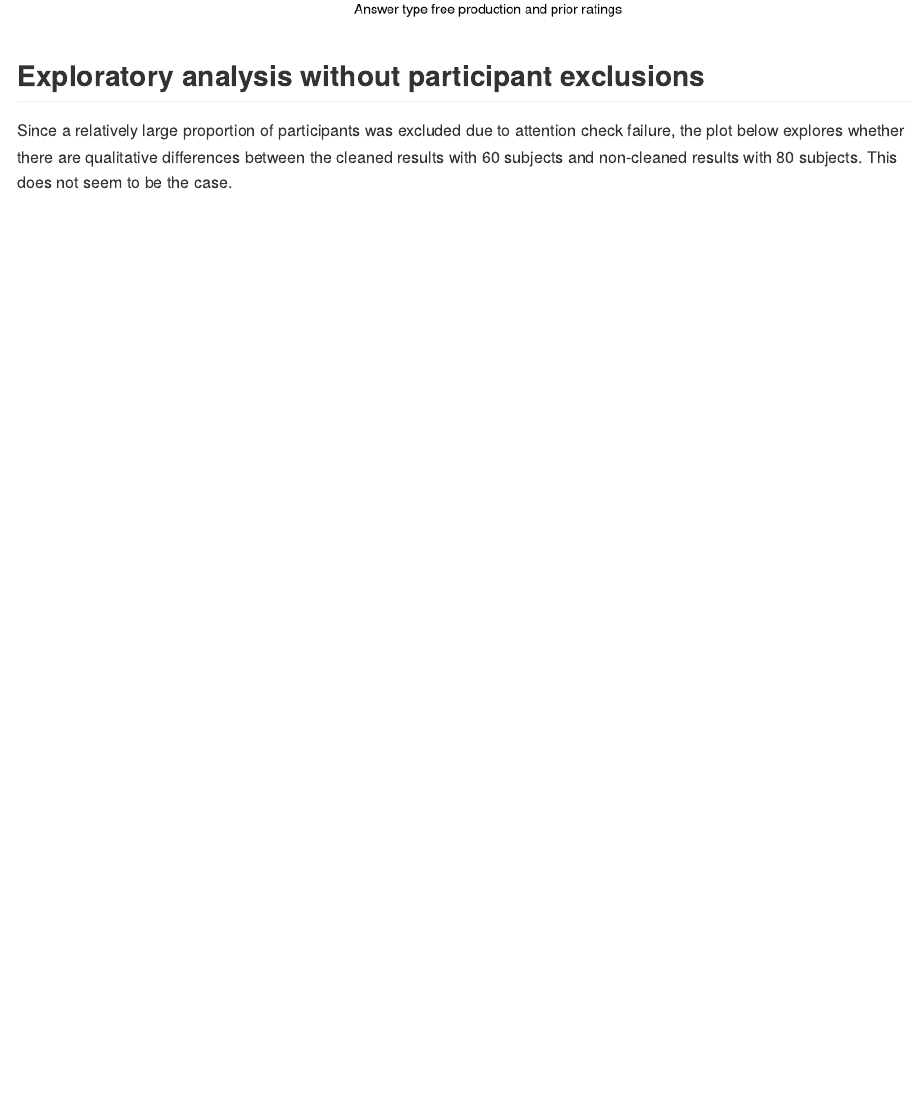
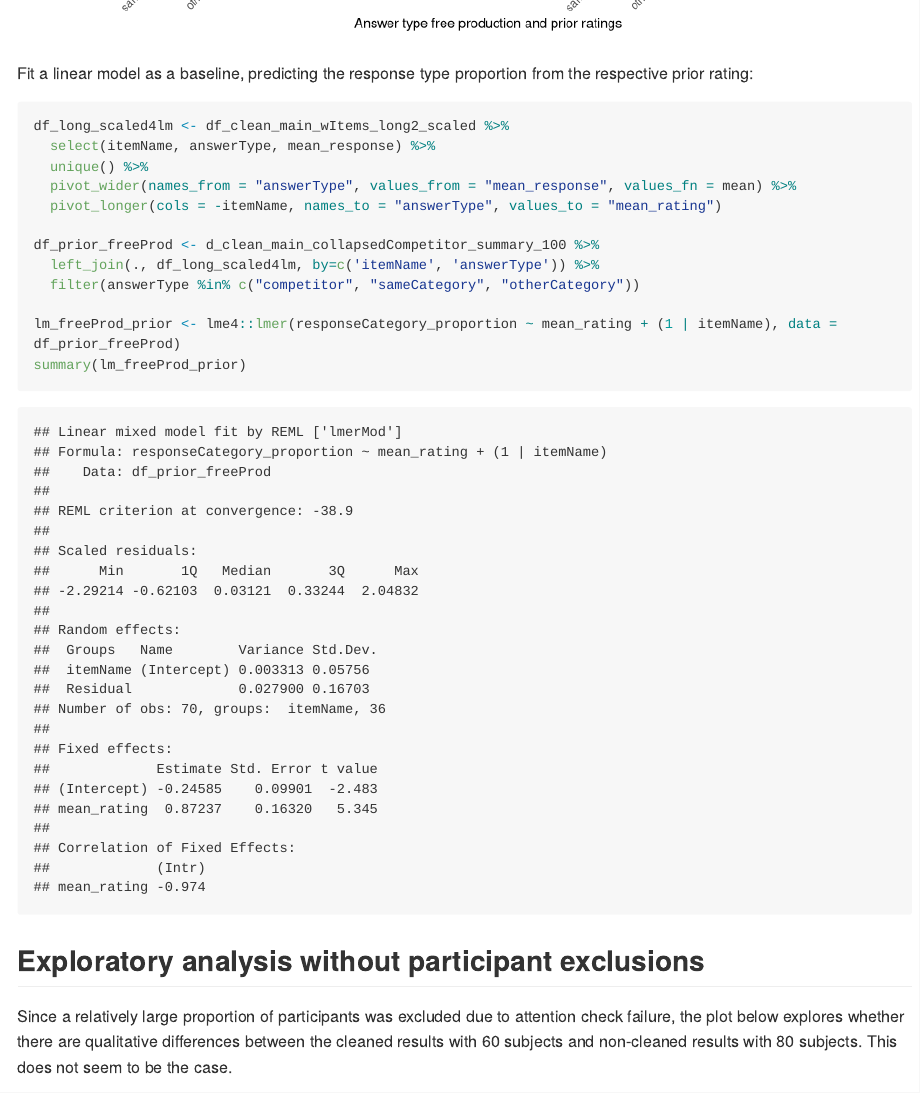
Before and after one commit to magpie-ea/magpie3-qa-overinfo-free-production, an R Markdown document (data+analysis/02_main_prior_eliciation_analysis.Rmd): the page in a window 1100 px wide, from 12650 px down before the commit and from 12640 px down after it. Rendered offline with R 4.5, knitr and Pandoc, with nearby package versions; some code elsewhere in the file could not run offline; long lines of code are wrapped.

Commit message:
add baseline lm

````diff
--- a/data+analysis/02_main_prior_eliciation_analysis.Rmd
+++ b/data+analysis/02_main_prior_eliciation_analysis.Rmd
@@ -360,6 +361,22 @@ d_clean_main_collapsedCompetitor_summary_100 %>%
   xlab("Answer type free production and prior ratings")
 #ggsave("viz/freeProduction_100_and_priorElicitation_80.pdf", p4, width=10, height=35)
 ```
+Fit a linear model as a baseline, predicting the response type proportion from the respective prior rating:
+
+```{r}
+df_long_scaled4lm <- df_clean_main_wItems_long2_scaled %>%
+  select(itemName, answerType, mean_response) %>%
+  unique() %>%
+  pivot_wider(names_from = "answerType", values_from = "mean_response", values_fn = mean) %>%
+  pivot_longer(cols = -itemName, names_to = "answerType", values_to = "mean_rating")
+
+df_prior_freeProd <- d_clean_main_collapsedCompetitor_summary_100 %>%
+  left_join(., df_long_scaled4lm, by=c('itemName', 'answerType')) %>%
+  filter(answerType %in% c("competitor", "sameCategory", "otherCategory"))
+
+lm_freeProd_prior <- lme4::lmer(responseCategory_proportion ~ mean_rating + (1 | itemName), data = df_prior_freeProd)
+summary(lm_freeProd_prior)
+```
 
 ## Exploratory analysis without participant exclusions
 
````
Also changed, not shown: data+analysis/02_main_prior_eliciation_analysis.md, data+analysis/02_main_prior_eliciation_analysis_files/figure-gfm/unnamed-chunk-10-2.png, data+analysis/02_main_prior_eliciation_analysis_files/figure-gfm/unnamed-chunk-11-1.png, data+analysis/02_main_prior_eliciation_analysis_files/figure-gfm/unnamed-chunk-17-1.png (added), data+analysis/02_main_prior_eliciation_analysis.Rmd (1 more changed lines).
